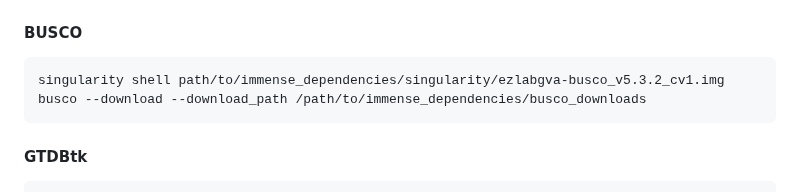
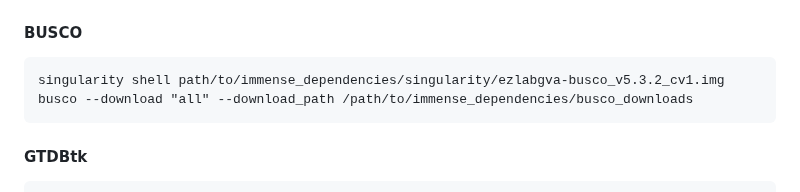
Before and after one commit to michaelmeuli/immensekansasii, a Markdown page: README.md, the part around the change. Drawn GitHub-style.

````diff
--- a/README.md
+++ b/README.md
@@ -442,7 +442,7 @@ metaphlan --bowtie2db mpa_vJun23_CHOCOPhlAnSGB_202307 --install
 
 ```{bash}
 singularity shell path/to/immense_dependencies/singularity/ezlabgva-busco_v5.3.2_cv1.img
-busco --download --download_path /path/to/immense_dependencies/busco_downloads
+busco --download "all" --download_path /path/to/immense_dependencies/busco_downloads
 ```
 
 #### GTDBtk
````
